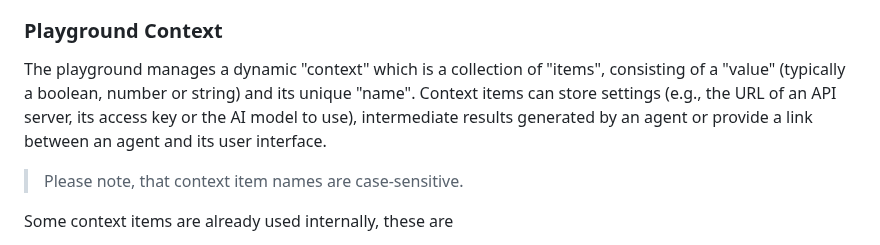
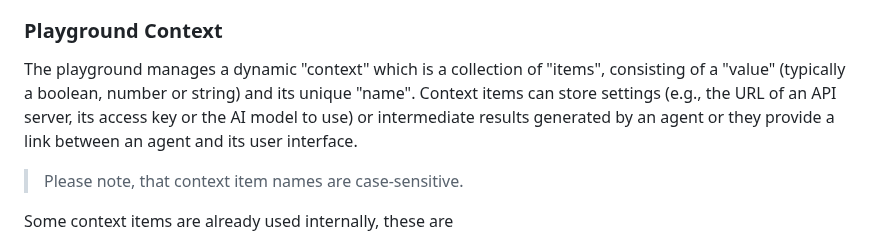
Before and after one commit to rozek/blockly-ai-playground, a Markdown page: README.md, the part around the change. Rendered like a GitHub page.

```diff
--- a/README.md
+++ b/README.md
@@ -40,7 +40,7 @@ Besides common blocks which can be found in many Blockly environments, the "bloc
 
 ### Playground Context ###
 
-The playground manages a dynamic "context" which is a collection of "items", consisting of a "value" (typically a boolean, number or string) and its unique "name". Context items can store settings (e.g., the URL of an API server, its access key or the AI model to use), intermediate results generated by an agent or provide a link between an agent and its user interface.
+The playground manages a dynamic "context" which is a collection of "items", consisting of a "value" (typically a boolean, number or string) and its unique "name". Context items can store settings (e.g., the URL of an API server, its access key or the AI model to use) or intermediate results generated by an agent or they provide a link between an agent and its user interface.
 
 > Please note, that context item names are case-sensitive.
 
```
